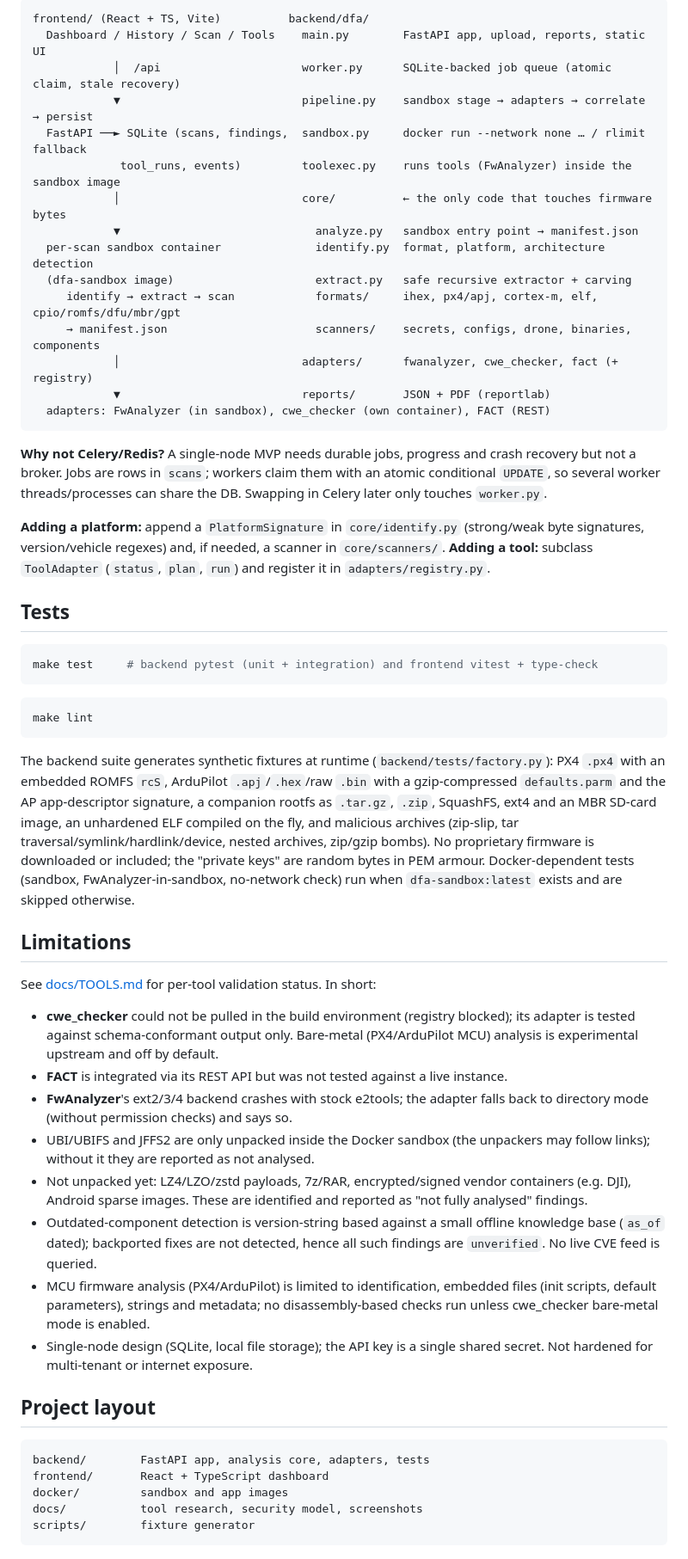
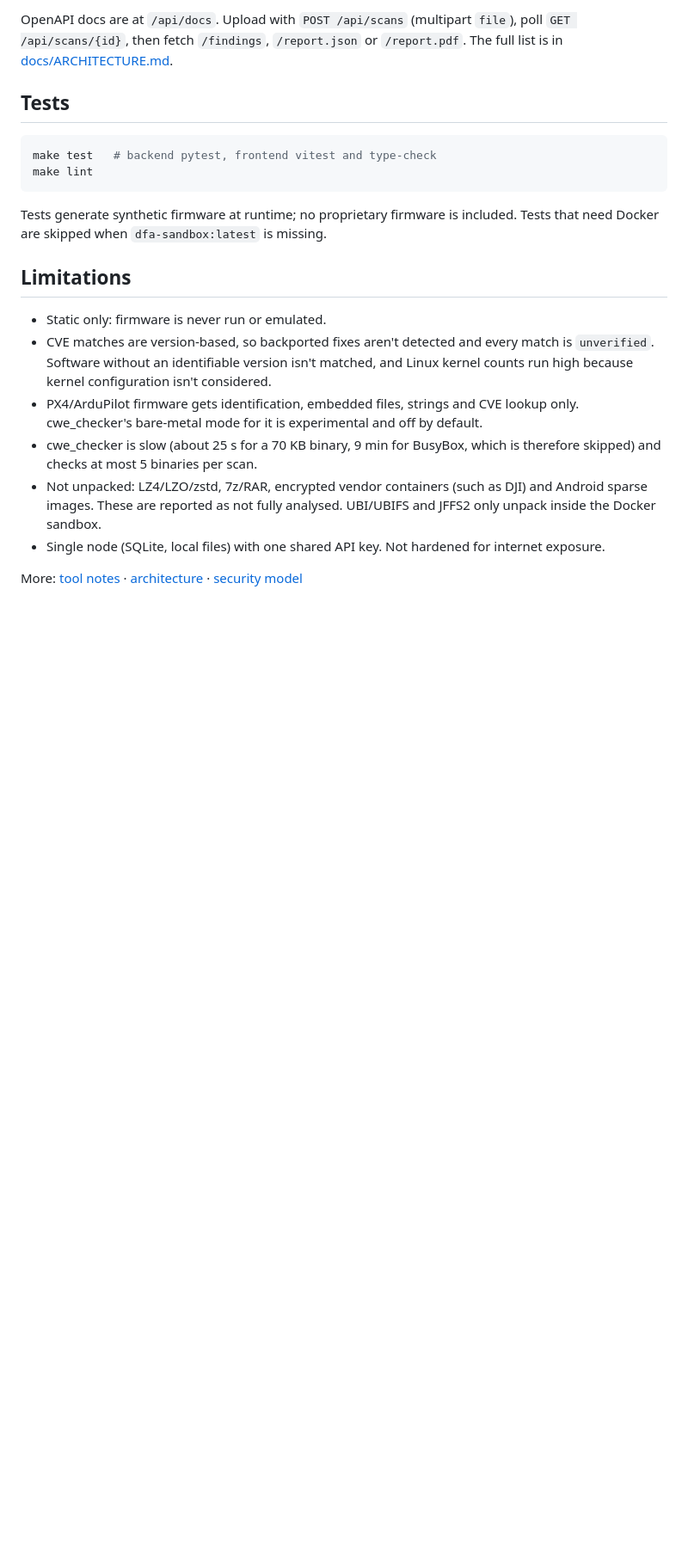
Before and after one commit to Allghelierce/df-combine, a Markdown page: README.md, the part around one of its changes. Shown at 86% size. Rendered like a GitHub page; blank space fills up the shorter version.

````diff
--- a/README.md
+++ b/README.md
@@ -135,84 +102,35 @@ OpenAPI docs at `/api/docs`. Main endpoints:
-```
-frontend/ (React + TS, Vite)          backend/dfa/
-  Dashboard / History / Scan / Tools    main.py        FastAPI app, upload, reports, static UI
-            │  /api                     worker.py      SQLite-backed job queue (atomic claim, stale recovery)
-            ▼                           pipeline.py    sandbox stage → adapters → correlate → persist
-  FastAPI ──► SQLite (scans, findings,  sandbox.py     docker run --network none … / rlimit fallback
-             tool_runs, events)         toolexec.py    runs tools (FwAnalyzer) inside the sandbox image
-            │                           core/          ← the only code that touches firmware bytes
-            ▼                             analyze.py   sandbox entry point → manifest.json
-  per-scan sandbox container              identify.py  format, platform, architecture detection
-  (dfa-sandbox image)                     extract.py   safe recursive extractor + carving
-     identify → extract → scan            formats/     ihex, px4/apj, cortex-m, elf, cpio/romfs/dfu/mbr/gpt
-     → manifest.json                      scanners/    secrets, configs, drone, binaries, components
-            │                           adapters/      fwanalyzer, cwe_checker, fact (+ registry)
-            ▼                           reports/       JSON + PDF (reportlab)
-  adapters: FwAnalyzer (in sandbox), cwe_checker (own container), FACT (REST)
-```
-
-**Why not Celery/Redis?** A single-node MVP needs durable jobs, progress and
-crash recovery but not a broker. Jobs are rows in `scans`; workers claim them
-with an atomic conditional `UPDATE`, so several worker threads/processes can
-share the DB. Swapping in Celery later only touches `worker.py`.
-
-**Adding a platform:** append a `PlatformSignature` in `core/identify.py`
-(strong/weak byte signatures, version/vehicle regexes) and, if needed, a
-scanner in `core/scanners/`. **Adding a tool:** subclass `ToolAdapter`
-(`status`, `plan`, `run`) and register it in `adapters/registry.py`.
+OpenAPI docs are at `/api/docs`. Upload with `POST /api/scans` (multipart
+`file`), poll `GET /api/scans/{id}`, then fetch `/findings`, `/report.json` or
+`/report.pdf`. The full list is in [docs/ARCHITECTURE.md](docs/ARCHITECTURE.md#api).
 
 ## Tests
 
 ```bash
-make test     # backend pytest (unit + integration) and frontend vitest + type-check
-```
-
-```bash
+make test   # backend pytest, frontend vitest and type-check
 make lint
 ```
 
-The backend suite generates synthetic fixtures at runtime (`backend/tests/factory.py`):
-PX4 `.px4` with an embedded ROMFS `rcS`, ArduPilot `.apj`/`.hex`/raw `.bin` with a
-gzip-compressed `defaults.parm` and the AP app-descriptor signature, a companion
-rootfs as `.tar.gz`, `.zip`, SquashFS, ext4 and an MBR SD-card image, an
-unhardened ELF compiled on the fly, and malicious archives (zip-slip, tar
-traversal/symlink/hardlink/device, nested archives, zip/gzip bombs). No
-proprietary firmware is downloaded or included; the "private keys" are random
-bytes in PEM armour. Docker-dependent tests (sandbox, FwAnalyzer-in-sandbox,
-no-network check) run when `dfa-sandbox:latest` exists and are skipped
-otherwise.
+Tests generate synthetic firmware at runtime; no proprietary firmware is
+included. Tests that need Docker are skipped when `dfa-sandbox:latest` is
+missing.
 
 ## Limitations
 
-See [docs/TOOLS.md](docs/TOOLS.md) for per-tool validation status. In short:
+* Static only: firmware is never run or emulated.
+* CVE matches are version-based, so backported fixes aren't detected and
+  every match is `unverified`. Software without an identifiable version isn't
+  matched, and Linux kernel counts run high because kernel configuration isn't
+  considered.
+* PX4/ArduPilot firmware gets identification, embedded files, strings and CVE
+  lookup only. cwe_checker's bare-metal mode for it is experimental and off by
+  default.
+* cwe_checker is slow (about 25 s for a 70 KB binary, 9 min for BusyBox, which
+  is therefore skipped) and checks at most 5 binaries per scan.
+* Not unpacked: LZ4/LZO/zstd, 7z/RAR, encrypted vendor containers (such as
+  DJI) and Android sparse images. These are reported as not fully analysed.
+  UBI/UBIFS and JFFS2 only unpack inside the Docker sandbox.
+* Single node (SQLite, local files) with one shared API key. Not hardened for
+  internet exposure.
 
-* **cwe_checker** could not be pulled in the build environment (registry
-  blocked); its adapter is tested against schema-conformant output only.
-  Bare-metal (PX4/ArduPilot MCU) analysis is experimental upstream and off by
-  default.
-* **FACT** is integrated via its REST API but was not tested against a live
-  instance.
-* **FwAnalyzer**'s ext2/3/4 backend crashes with stock e2tools; the adapter
-  falls back to directory mode (without permission checks) and says so.
-* UBI/UBIFS and JFFS2 are only unpacked inside the Docker sandbox (the
-  unpackers may follow links); without it they are reported as not analysed.
-* Not unpacked yet: LZ4/LZO/zstd payloads, 7z/RAR,
-  encrypted/signed vendor containers (e.g. DJI), Android sparse images. These
-  are identified and reported as "not fully analysed" findings.
-* Outdated-component detection is version-string based against a small
-  offline knowledge base (`as_of` dated); backported fixes are not detected,
-  hence all such findings are `unverified`. No live CVE feed is queried.
-* MCU firmware analysis (PX4/ArduPilot) is limited to identification,
-  embedded files (init scripts, default parameters), strings and metadata; no
-  disassembly-based checks run unless cwe_checker bare-metal mode is enabled.
-* Single-node design (SQLite, local file storage); the API key is a single
-  shared secret. Not hardened for multi-tenant or internet exposure.
-
-## Project layout
-
-```
-backend/        FastAPI app, analysis core, adapters, tests
-frontend/       React + TypeScript dashboard
-docker/         sandbox and app images
-docs/           tool research, security model, screenshots
-scripts/        fixture generator
-```
+More: [tool notes](docs/TOOLS.md) · [architecture](docs/ARCHITECTURE.md) ·
+[security model](docs/SECURITY.md)
````
Also changed, not shown: other parts of README.md (+72 -105 lines), docs/img/dashboard.png (deleted), docs/img/findings.png (deleted), docs/img/scan.png, docs/img/vulns.png (added).
